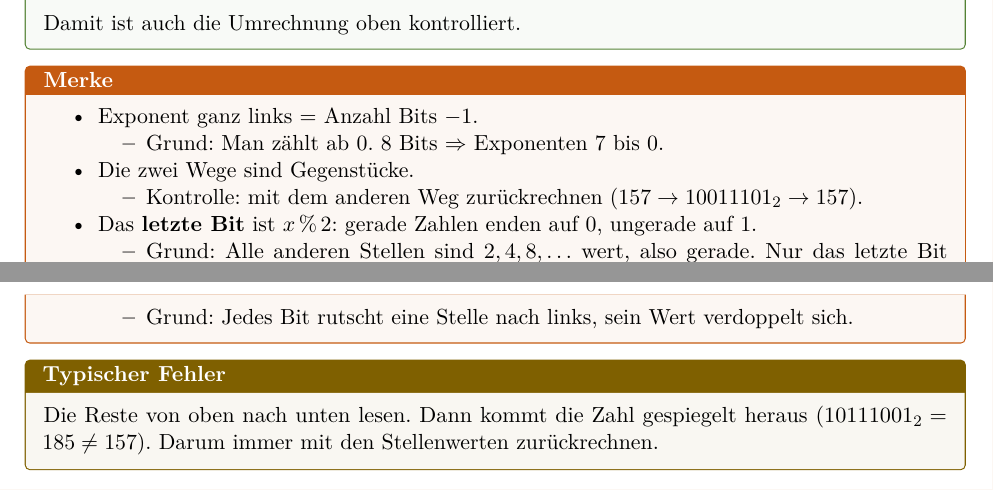
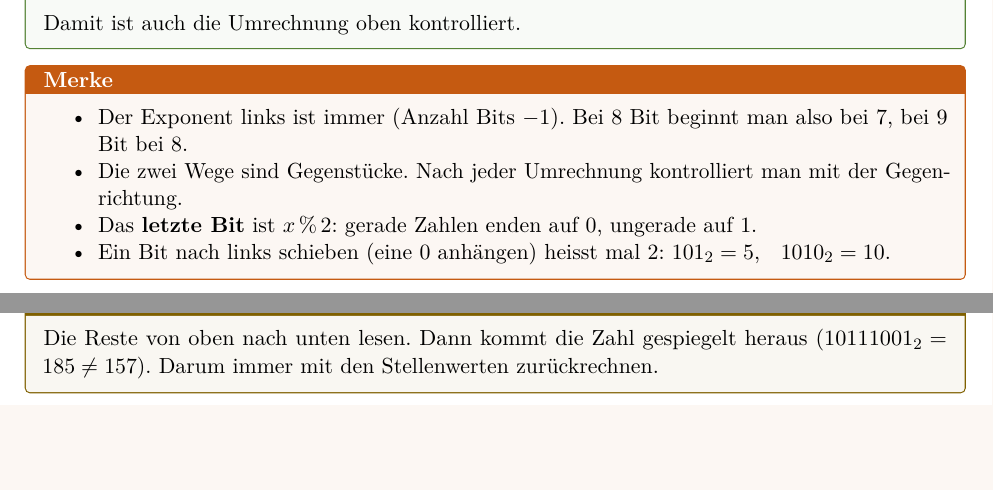
Before and after one commit to gladtobethere/hslu-bachelor-ai-ml, a LaTeX document (2026-FA/DMATH-ALGO/zusammenfassung/dmath-algo-zusammenfassung.tex, which reads 2026-FA/DMATH-ALGO/zusammenfassung/kapitel/01-datentypen.tex): two parts of pages 8 and 9 of 29, joined at a grey line, cut so that both start at the same text, the shorter picture padded with empty space. Compiled offline with pdfLaTeX.

Commit message:
DMATH-ALGO Kap. 01: Merke-Box Binär zurück auf Originalfassung
Co-Authored-By: Claude Opus 5.5 <noreply@anthropic.com>

```diff
--- a/2026-FA/DMATH-ALGO/zusammenfassung/kapitel/01-datentypen.tex
+++ b/2026-FA/DMATH-ALGO/zusammenfassung/kapitel/01-datentypen.tex
@@ -289,23 +289,13 @@ fallen weg.
 
 \begin{merke}
   \begin{itemize}[nosep]
-    \item Exponent ganz links = Anzahl Bits $- 1$.
-      \begin{itemize}[nosep]
-        \item Grund: Man zählt ab 0. 8 Bits $\Rightarrow$ Exponenten 7 bis 0.
-      \end{itemize}
-    \item Die zwei Wege sind Gegenstücke.
-      \begin{itemize}[nosep]
-        \item Kontrolle: mit dem anderen Weg zurückrechnen ($157 \to 10011101_2 \to 157$).
-      \end{itemize}
+    \item Der Exponent links ist immer (Anzahl Bits $- 1$). Bei 8 Bit beginnt man also
+          bei 7, bei 9 Bit bei 8.
+    \item Die zwei Wege sind Gegenstücke. Nach jeder Umrechnung kontrolliert man
+          mit der Gegenrichtung.
     \item Das \textbf{letzte Bit} ist $x \,\%\, 2$: gerade Zahlen enden auf 0, ungerade auf 1.
-      \begin{itemize}[nosep]
-        \item Grund: Alle anderen Stellen sind $2, 4, 8, \ldots$ wert, also gerade.
-              Nur das letzte Bit ($2^0 = 1$) macht eine Zahl ungerade.
-      \end{itemize}
-    \item Eine 0 hinten anhängen heisst mal 2: $101_2 = 5$, \; $1010_2 = 10$.
-      \begin{itemize}[nosep]
-        \item Grund: Jedes Bit rutscht eine Stelle nach links, sein Wert verdoppelt sich.
-      \end{itemize}
+    \item Ein Bit nach links schieben (eine 0 anhängen) heisst mal 2:
+          $101_2 = 5$, \; $1010_2 = 10$.
   \end{itemize}
 \end{merke}
 
```
